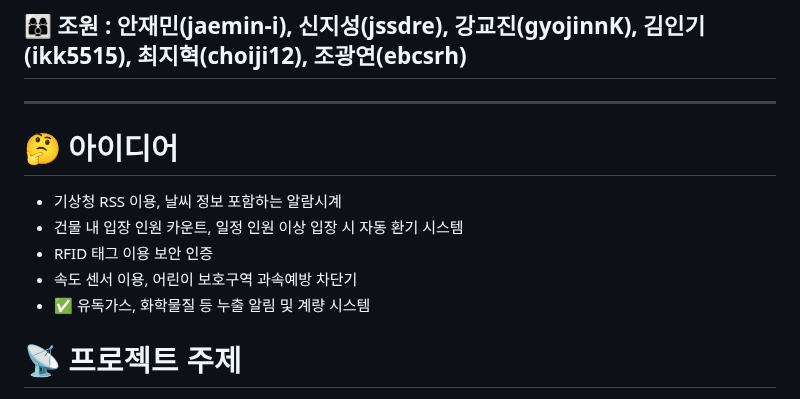
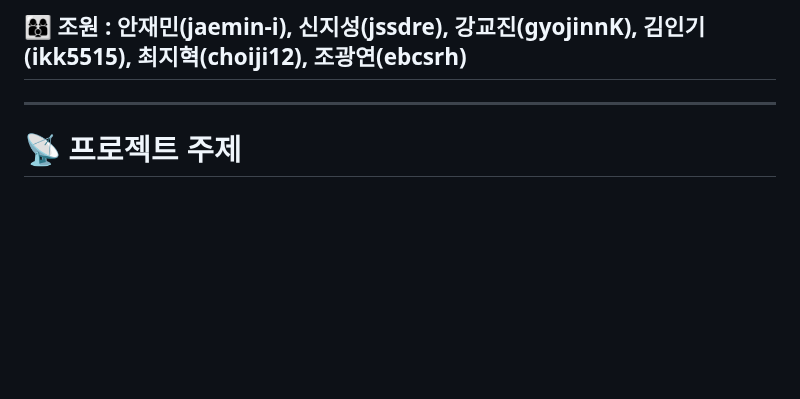
Before and after one commit to ikk5515/raspberry-pi-project, a Markdown page: README.md, the part around the change. GitHub-like rendering; blank space fills up the shorter version.

Commit message:
아이디어 파트 삭제

```diff
--- a/README.md
+++ b/README.md
@@ -1,13 +1,6 @@
 # 👑 무선네트워크 프로젝트 2조
 ## 👩‍👩‍👦 조원 : 안재민(jaemin-i), 신지성(jssdre), 강교진(gyojinnK), 김인기(ikk5515), 최지혁(choiji12), 조광연(ebcsrh)
 <hr/>
-
-# 🤔 아이디어
- - 기상청 RSS 이용, 날씨 정보 포함하는 알람시계
- - 건물 내 입장 인원 카운트, 일정 인원 이상 입장 시 자동 환기 시스템
- - RFID 태그 이용 보안 인증
- - 속도 센서 이용, 어린이 보호구역 과속예방 차단기
- - ✅ 유독가스, 화학물질 등 누출 알림 및 계량 시스템
 
 # 📡 프로젝트 주제
  - 여러가지 측정센서(ex 연기가스, 온습도, 불꽃감지 등)들에 대한 웹 API 플랫폼 제작
```
